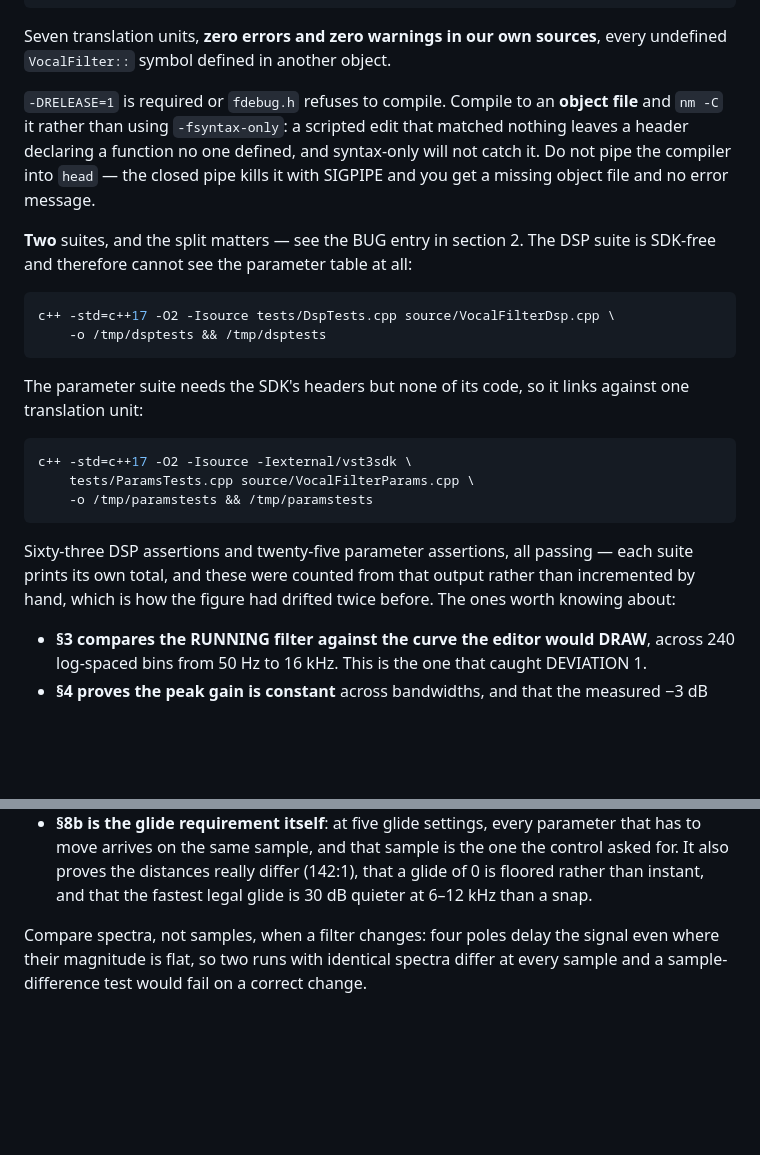
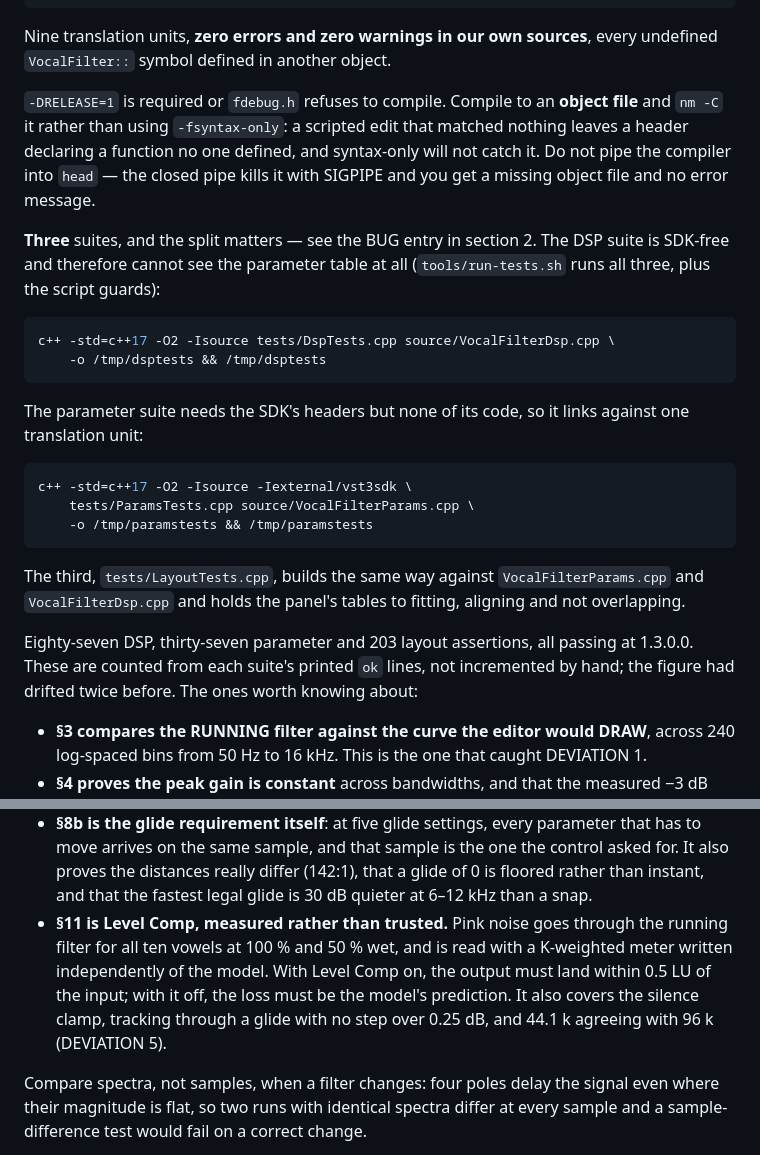
Before and after one commit to acobley/VocalFilter-VSTi, a Markdown page: ENGINEERING-NOTES.md, 2 parts joined by grey strips. Drawn GitHub-style; blank space fills up the shorter version.

````diff
--- a/ENGINEERING-NOTES.md
+++ b/ENGINEERING-NOTES.md
@@ -1312,7 +1312,7 @@ done
 nm -C /tmp/*.o | grep " U " | grep VocalFilter::   # must all be defined elsewhere
 ```
 
-Seven translation units, **zero errors and zero warnings in our own sources**,
+Nine translation units, **zero errors and zero warnings in our own sources**,
 every undefined `VocalFilter::` symbol defined in another object.
 
 `-DRELEASE=1` is required or `fdebug.h` refuses to compile. Compile to an
@@ -1322,8 +1322,9 @@ defined, and syntax-only will not catch it. Do not pipe the compiler into
 `head` — the closed pipe kills it with SIGPIPE and you get a missing object
 file and no error message.
 
-**Two** suites, and the split matters — see the BUG entry in section 2. The
-DSP suite is SDK-free and therefore cannot see the parameter table at all:
+**Three** suites, and the split matters — see the BUG entry in section 2. The
+DSP suite is SDK-free and therefore cannot see the parameter table at all
+(`tools/run-tests.sh` runs all three, plus the script guards):
 
 ```sh
 c++ -std=c++17 -O2 -Isource tests/DspTests.cpp source/VocalFilterDsp.cpp \
@@ -1339,7 +1340,14 @@ c++ -std=c++17 -O2 -Isource -Iexternal/vst3sdk \
     -o /tmp/paramstests && /tmp/paramstests
 ```
 
-Sixty-three DSP assertions and twenty-five parameter assertions, all passing — each suite prints its own total, and these were counted from that output rather than incremented by hand, which is how the figure had drifted twice before. The ones worth knowing about:
+The third, `tests/LayoutTests.cpp`, builds the same way against
+`VocalFilterParams.cpp` and `VocalFilterDsp.cpp` and holds the panel's tables
+to fitting, aligning and not overlapping.
+
+Eighty-seven DSP, thirty-seven parameter and 203 layout assertions, all
+passing at 1.3.0.0. These are counted from each suite's printed `ok` lines,
+not incremented by hand; the figure had drifted twice before. The ones worth
+knowing about:
 
 * **§3 compares the RUNNING filter against the curve the editor would DRAW**,
   across 240 log-spaced bins from 50 Hz to 16 kHz. This is the one that caught
@@ -1370,6 +1378,13 @@ Sixty-three DSP assertions and twenty-five parameter assertions, all passing —
   the one the control asked for. It also proves the distances really differ
   (142:1), that a glide of 0 is floored rather than instant, and that the
   fastest legal glide is 30 dB quieter at 6–12 kHz than a snap.
+* **§11 is Level Comp, measured rather than trusted.** Pink noise goes
+  through the running filter for all ten vowels at 100 % and 50 % wet, and is
+  read with a K-weighted meter written independently of the model. With Level
+  Comp on, the output must land within 0.5 LU of the input; with it off, the
+  loss must be the model's prediction. It also covers the silence clamp,
+  tracking through a glide with no step over 0.25 dB, and 44.1 k agreeing
+  with 96 k (DEVIATION 5).
 
 Compare spectra, not samples, when a filter changes: four poles delay the
 signal even where their magnitude is flat, so two runs with identical spectra
````
Also changed, not shown: other parts of ENGINEERING-NOTES.md (+3 -3 lines), README.md (+9 -4 lines), docs/README.md (+7 -2 lines), docs/signal-path.png, 1 other file.
